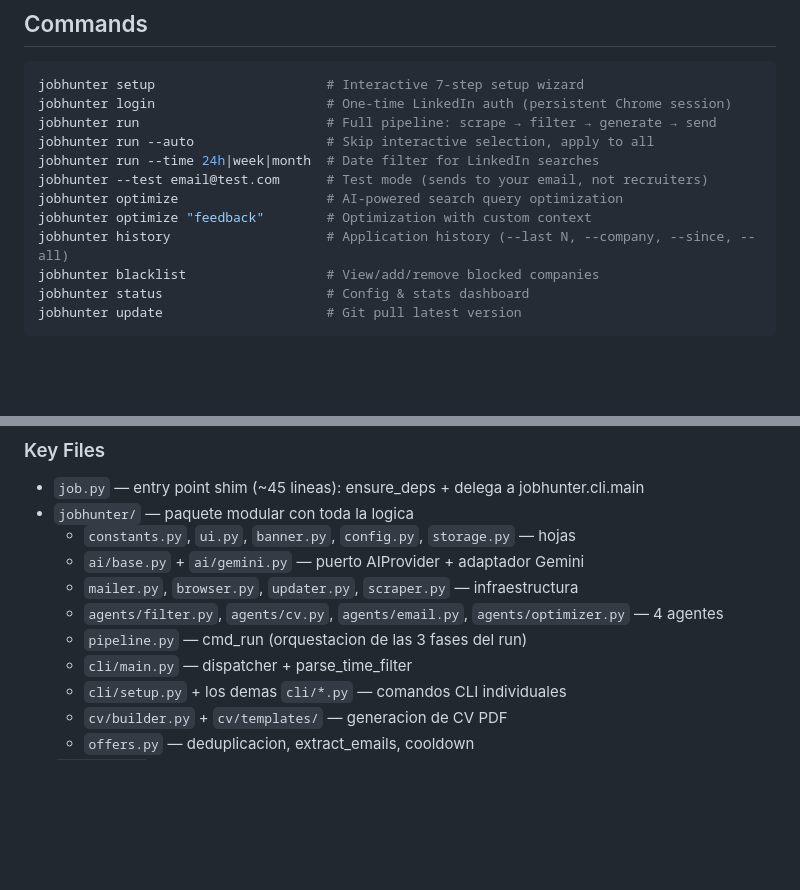
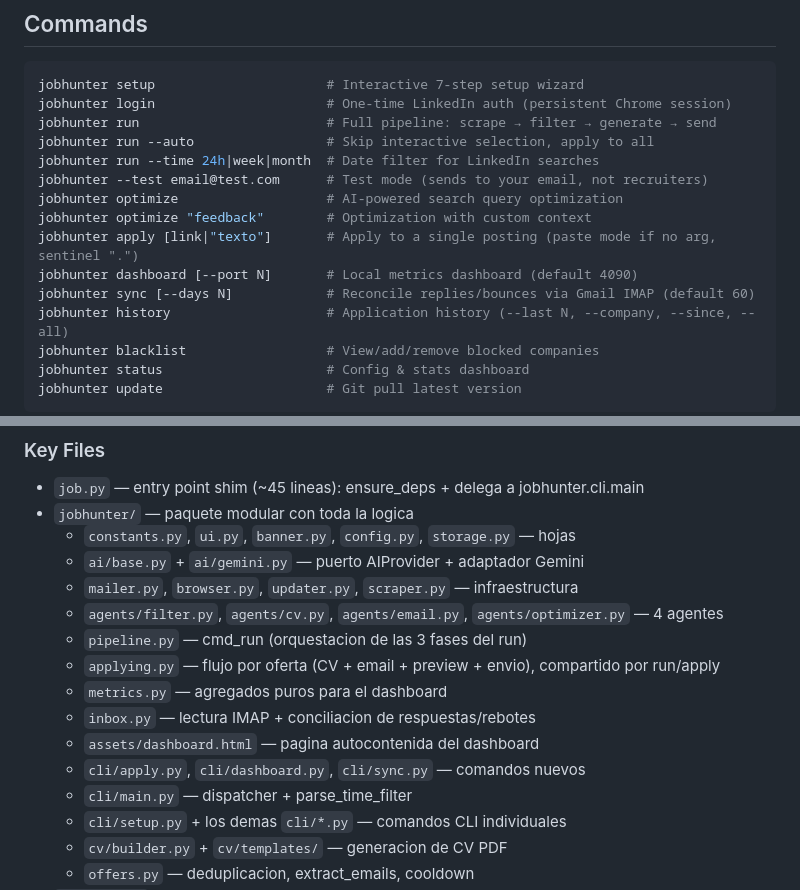
Before and after one commit to dev-gaspar/jobhunter, a Markdown page: CLAUDE.md, 2 parts joined by grey strips. Drawn GitHub-style; blank space fills up the shorter version.

```diff
--- a/CLAUDE.md
+++ b/CLAUDE.md
@@ -17,6 +17,9 @@ jobhunter run --time 24h|week|month  # Date filter for LinkedIn searches
 jobhunter --test email@test.com      # Test mode (sends to your email, not recruiters)
 jobhunter optimize                   # AI-powered search query optimization
 jobhunter optimize "feedback"        # Optimization with custom context
+jobhunter apply [link|"texto"]       # Apply to a single posting (paste mode if no arg, sentinel ".")
+jobhunter dashboard [--port N]       # Local metrics dashboard (default 4090)
+jobhunter sync [--days N]            # Reconcile replies/bounces via Gmail IMAP (default 60)
 jobhunter history                    # Application history (--last N, --company, --since, --all)
 jobhunter blacklist                  # View/add/remove blocked companies
 jobhunter status                     # Config & stats dashboard
@@ -56,6 +59,11 @@ All agents call Gemini via direct HTTP POST (`call_gemini()` / `call_gemini_visi
   - `mailer.py`, `browser.py`, `updater.py`, `scraper.py` — infraestructura
   - `agents/filter.py`, `agents/cv.py`, `agents/email.py`, `agents/optimizer.py` — 4 agentes
   - `pipeline.py` — cmd_run (orquestacion de las 3 fases del run)
+  - `applying.py` — flujo por oferta (CV + email + preview + envio), compartido por run/apply
+  - `metrics.py` — agregados puros para el dashboard
+  - `inbox.py` — lectura IMAP + conciliacion de respuestas/rebotes
+  - `assets/dashboard.html` — pagina autocontenida del dashboard
+  - `cli/apply.py`, `cli/dashboard.py`, `cli/sync.py` — comandos nuevos
   - `cli/main.py` — dispatcher + parse_time_filter
   - `cli/setup.py` + los demas `cli/*.py` — comandos CLI individuales
   - `cv/builder.py` + `cv/templates/` — generacion de CV PDF
```
Also changed, not shown: README.md (+4 -0 lines).
